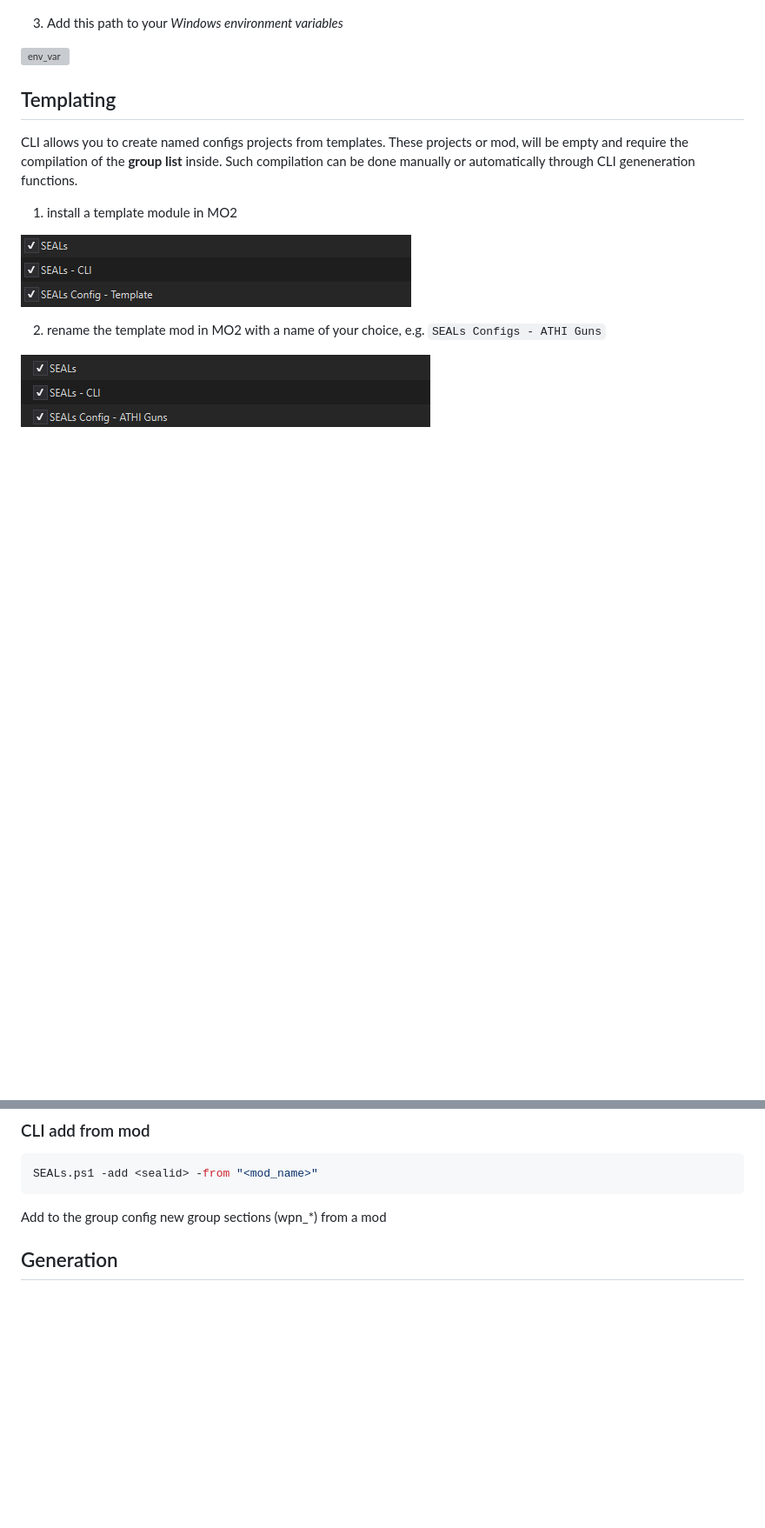
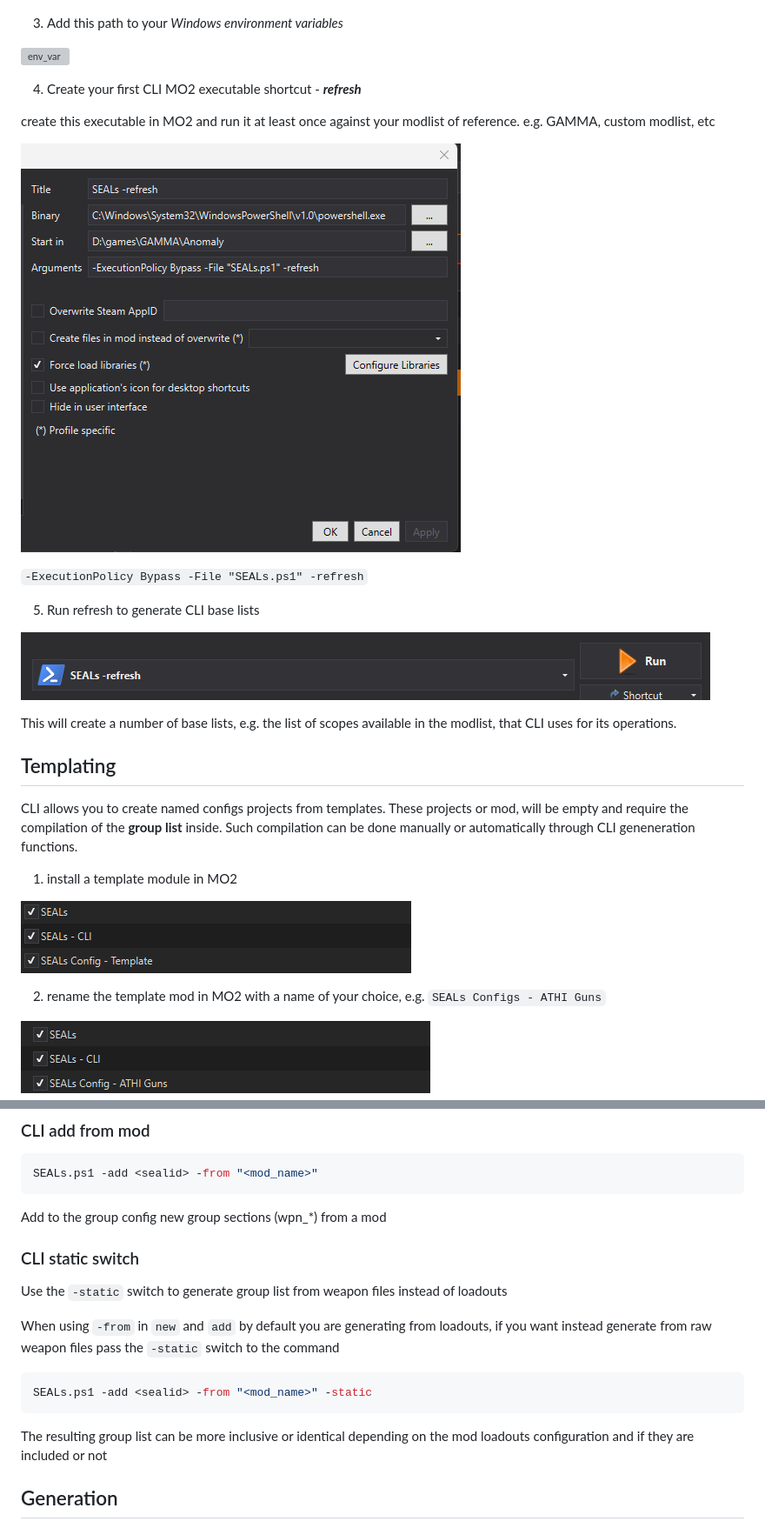
Before and after one commit to strangerism/SEALs, a Markdown page: README.md, 2 parts joined by grey strips. Shown: that part at 87% size. Drawn GitHub-style; pictures changed too: doc/images/refresh_mo2.png (added), doc/images/run_refresh.png (added); blank space fills up the shorter version; grey boxes are pictures that could not be loaded.

Commit message:
updated readme with refresh

````diff
--- a/README.md
+++ b/README.md
@@ -155,6 +155,20 @@ The **SEALs** main mod uses the ***group list*** from the configs modules to dis
 
 ![env_var](doc/images/env_var.png)
 
+4) Create your first CLI MO2 executable shortcut - ***refresh***
+
+create this executable in MO2 and run it at least once against your modlist of reference. e.g. GAMMA, custom modlist, etc
+
+![refresh_mo2](doc/images/refresh_mo2.png)
+
+`-ExecutionPolicy Bypass -File "SEALs.ps1" -refresh`
+
+5) Run refresh to generate CLI base lists
+
+![run_refresh](doc/images/run_refresh.png)
+
+This will create a number of base lists, e.g. the list of scopes available in the modlist, that CLI uses for its operations.
+
 ## Templating
 
 CLI allows you to create named configs projects from templates. These projects or mod, will be empty and require the compilation of the **group list** inside. Such compilation can be done manually or automatically through CLI geneneration functions.
@@ -227,6 +241,18 @@ SEALs.ps1 -add <sealid> -from "<mod_name>"
 ```
 
 Add to the group config new group sections (wpn_*) from a mod
+
+### CLI static switch
+
+Use the `-static` switch to generate group list from weapon files instead of loadouts
+
+When using `-from` in `new` and `add` by default you are generating from loadouts, if you want instead generate from raw weapon files pass the `-static` switch to the command
+
+```powershell
+SEALs.ps1 -add <sealid> -from "<mod_name>" -static
+```
+
+The resulting group list can be more inclusive or identical depending on the mod loadouts configuration and if they are included or not
 
 ## Generation
 
````
Also changed, not shown: other parts of README.md (+10 -0 lines).
